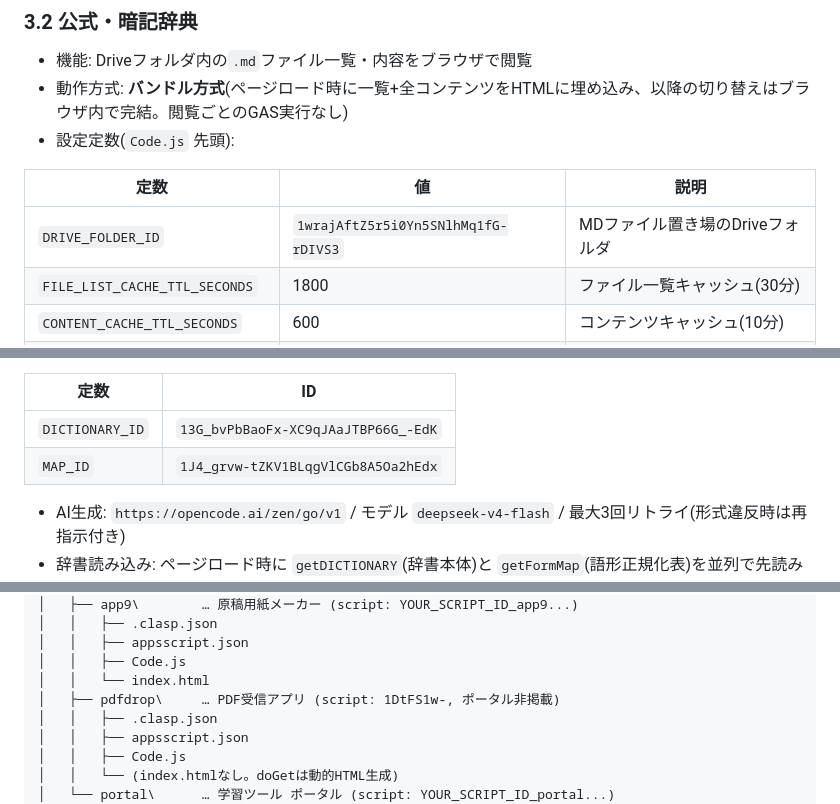
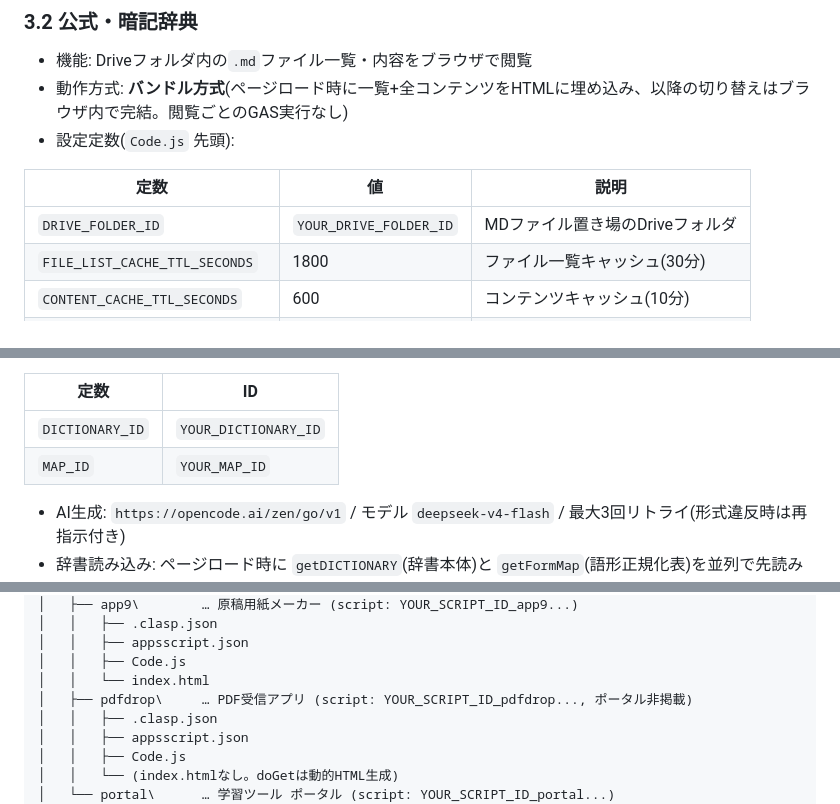
Before and after one commit to hori366191-ship-it/gakusyu-tools, a Markdown page: 仕様書.md, 3 parts joined by grey strips. Drawn GitHub-style.

Commit message:
docs: update 仕様書 Drive IDs to YOUR_ and reflect 3B/5A completed
- 仕様書.md: DRIVE_FOLDER_ID/DICTIONARY_ID/MAP_ID を YOUR_ 例示に、pdfdrop script も YOUR_ に
- 仕様書_移行案.md: 辞書 ID を YOUR_ に、旧 1J4/13G 逆順は Script Properties 統一で解消した旨を追記
- ロードマップ_機密情報.md はローカル専用のためコミットせず（.gitignore で除外）、3B/5A を完了済みに更新済み

```diff
--- a/仕様書.md
+++ b/仕様書.md
@@ -67,7 +67,7 @@ Google Apps Script(GAS)で構成されたWebアプリ群。Google Workspace(hori
 
 | 定数 | 値 | 説明 |
 |---|---|---|
-| `DRIVE_FOLDER_ID` | `1wrajAftZ5r5i0Yn5SNlhMq1fG-rDIVS3` | MDファイル置き場のDriveフォルダ |
+| `DRIVE_FOLDER_ID` | `YOUR_DRIVE_FOLDER_ID` | MDファイル置き場のDriveフォルダ |
 | `FILE_LIST_CACHE_TTL_SECONDS` | 1800 | ファイル一覧キャッシュ(30分) |
 | `CONTENT_CACHE_TTL_SECONDS` | 600 | コンテンツキャッシュ(10分) |
 | `VALIDATION_CACHE_TTL_SECONDS` | 3600 | アクセス検証キャッシュ(1時間) |
@@ -107,8 +107,8 @@ Google Apps Script(GAS)で構成されたWebアプリ群。Google Workspace(hori
 
 | 定数 | ID |
 |---|---|
-| `DICTIONARY_ID` | `13G_bvPbBaoFx-XC9qJAaJTBP66G_-EdK` |
-| `MAP_ID` | `1J4_grvw-tZKV1BLqgVlCGb8A5Oa2hEdx` |
+| `DICTIONARY_ID` | `YOUR_DICTIONARY_ID` |
+| `MAP_ID` | `YOUR_MAP_ID` |
 
 - AI生成: `https://opencode.ai/zen/go/v1` / モデル `deepseek-v4-flash` / 最大3回リトライ(形式違反時は再指示付き)
 - 辞書読み込み: ページロード時に `getDICTIONARY`(辞書本体)と `getFormMap`(語形正規化表)を並列で先読み(単語タップ時の待ち時間をなくす。先読み失敗時はタップ時に再取得)
@@ -348,7 +348,7 @@ E:\dev\学習ツール\
 │   │   ├── appsscript.json
 │   │   ├── Code.js
 │   │   └── index.html
-│   ├── pdfdrop\     … PDF受信アプリ (script: 1DtFS1w-, ポータル非掲載)
+│   ├── pdfdrop\     … PDF受信アプリ (script: YOUR_SCRIPT_ID_pdfdrop..., ポータル非掲載)
 │   │   ├── .clasp.json
 │   │   ├── appsscript.json
 │   │   ├── Code.js
```
Also changed, not shown: 仕様書_移行案.md (+1 -1 lines).
